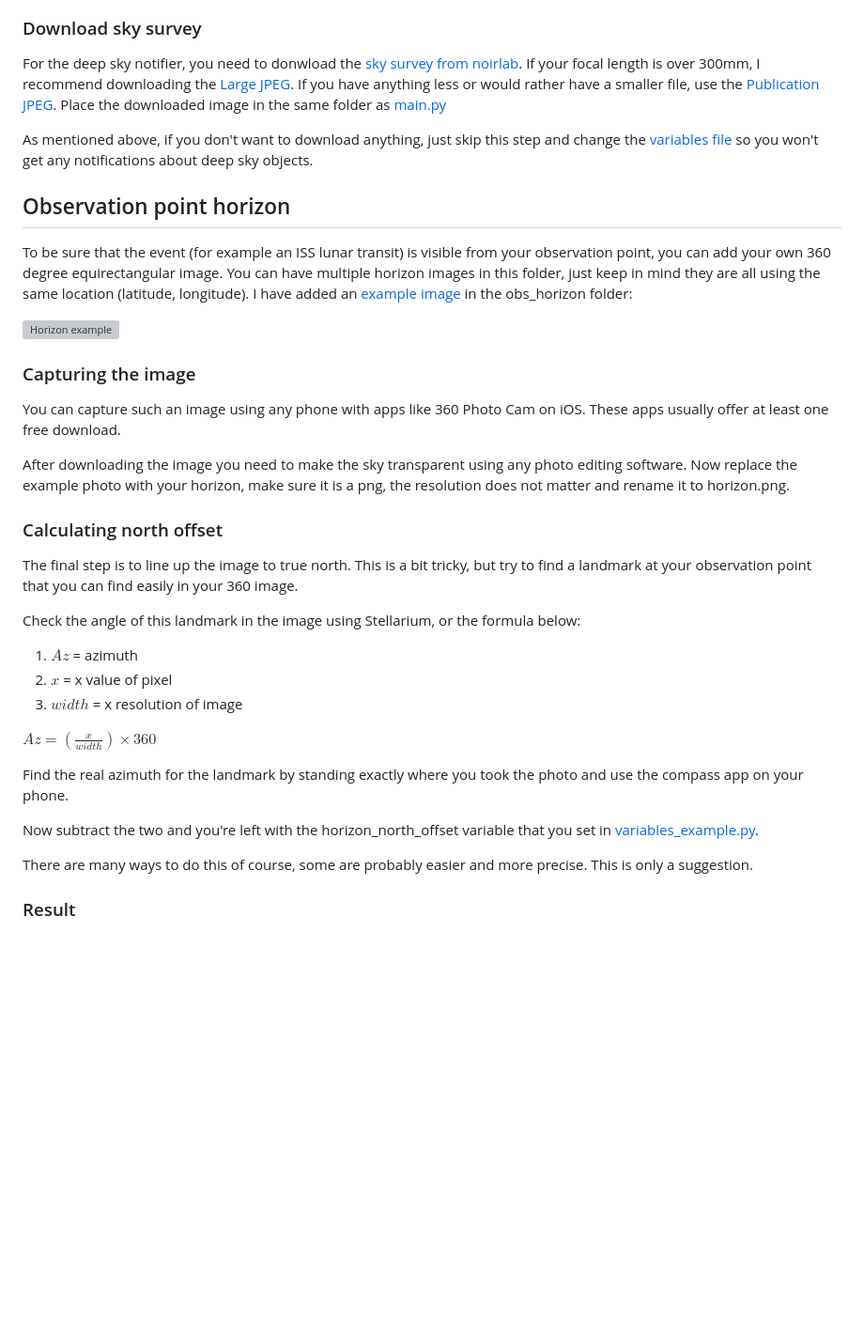
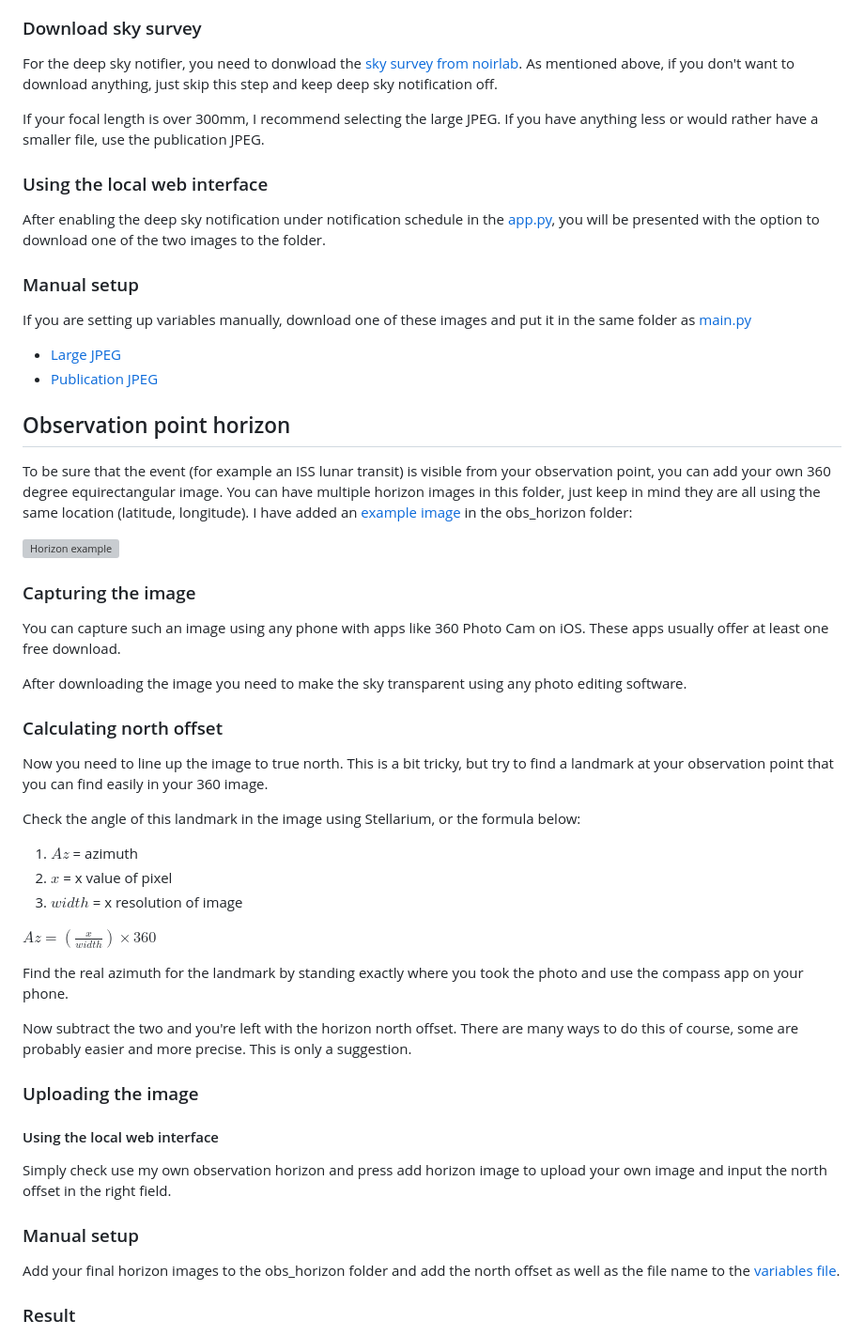
Before and after one commit to Jonas64/AstroNTFY, a Markdown page: README.md, the part around one of its changes. Shown at 94% size. Rendered like a GitHub page; blank space fills up the shorter version; grey boxes are pictures that could not be loaded.

```diff
--- a/README.md
+++ b/README.md
@@ -58,9 +76,19 @@ Here is an example of an image you might recieve
 ![Deep sky example notification](readme_imgs/deep_sky_notification_example.png)
 
 ### Download sky survey
-For the deep sky notifier, you need to donwload the [sky survey from noirlab](https://noirlab.edu/public/images/noirlab2430b/). If your focal length is over 300mm, I recommend downloading the [Large JPEG](https://storage.noirlab.edu/media/archives/images/large/noirlab2430b.jpg). If you have anything less or would rather have a smaller file, use the [Publication JPEG](https://storage.noirlab.edu/media/archives/images/publicationjpg/noirlab2430b.jpg). Place the downloaded image in the same folder as [main.py](main.py)
+For the deep sky notifier, you need to donwload the [sky survey from noirlab](https://noirlab.edu/public/images/noirlab2430b/). As mentioned above, if you don't want to download anything, just skip this step and keep deep sky notification off.
 
-As mentioned above, if you don't want to download anything, just skip this step and change the [variables file](variables_example.py) so you won't get any notifications about deep sky objects.
+If your focal length is over 300mm, I recommend selecting the large JPEG. If you have anything less or would rather have a smaller file, use the publication JPEG.
+
+### Using the local web interface
+After enabling the deep sky notification under notification schedule in the [app.py](app.py), you will be presented with the option to download one of the two images to the folder.
+
+
+### Manual setup
+If you are setting up variables manually, download one of these images and put it in the same folder as [main.py](main.py)
+
+* [Large JPEG](https://storage.noirlab.edu/media/archives/images/large/noirlab2430b.jpg)
+* [Publication JPEG](https://storage.noirlab.edu/media/archives/images/publicationjpg/noirlab2430b.jpg)
 
 ## Observation point horizon
 To be sure that the event (for example an ISS lunar transit) is visible from your observation point, you can add your own 360 degree equirectangular image. You can have multiple horizon images in this folder, just keep in mind they are all using the same location (latitude, longitude). I have added an [example image](obs_horizon/horizon_example.png) in the obs_horizon folder:
@@ -70,10 +98,10 @@ To be sure that the event (for example an ISS lunar transit) is visible from you
 ### Capturing the image
 You can capture such an image using any phone with apps like 360 Photo Cam on iOS. These apps usually offer at least one free download.
 
-After downloading the image you need to make the sky transparent using any photo editing software. Now replace the example photo with your horizon, make sure it is a png, the resolution does not matter and rename it to horizon.png.
+After downloading the image you need to make the sky transparent using any photo editing software.
 
 ### Calculating north offset
-The final step is to line up the image to true north. This is a bit tricky, but try to find a landmark at your observation point that you can find easily in your 360 image.
+Now you need to line up the image to true north. This is a bit tricky, but try to find a landmark at your observation point that you can find easily in your 360 image.
 
 Check the angle of this landmark in the image using Stellarium, or the formula below:
 
@@ -85,9 +113,14 @@ $Az=(\frac{x}{width})\times360$
 
 Find the real azimuth for the landmark by standing exactly where you took the photo and use the compass app on your phone.
 
-Now subtract the two and you're left with the horizon_north_offset variable that you set in [variables_example.py](variables_example.py).
+Now subtract the two and you're left with the horizon north offset. There are many ways to do this of course, some are probably easier and more precise. This is only a suggestion.
 
-There are many ways to do this of course, some are probably easier and more precise. This is only a suggestion.
+### Uploading the image
+#### Using the local web interface
+Simply check use my own observation horizon and press add horizon image to upload your own image and input the north offset in the right field.
+
+### Manual setup
+Add your final horizon images to the obs_horizon folder and add the north offset as well as the file name to the [variables file](variables_example.py).
 
 ### Result
 Here is an example image you might receive with a notification showing where a comet will be in your sky with your horizon image as a foreground.
```
Also changed, not shown: other parts of README.md (+32 -14 lines).
